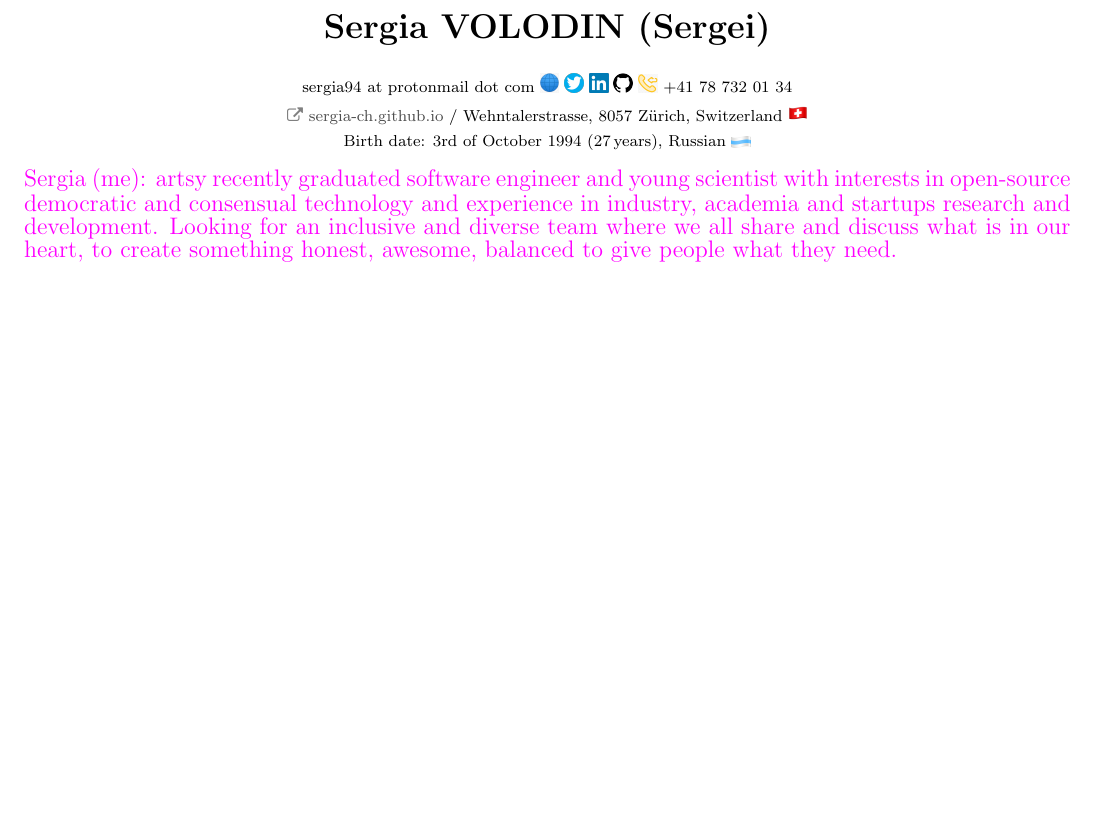
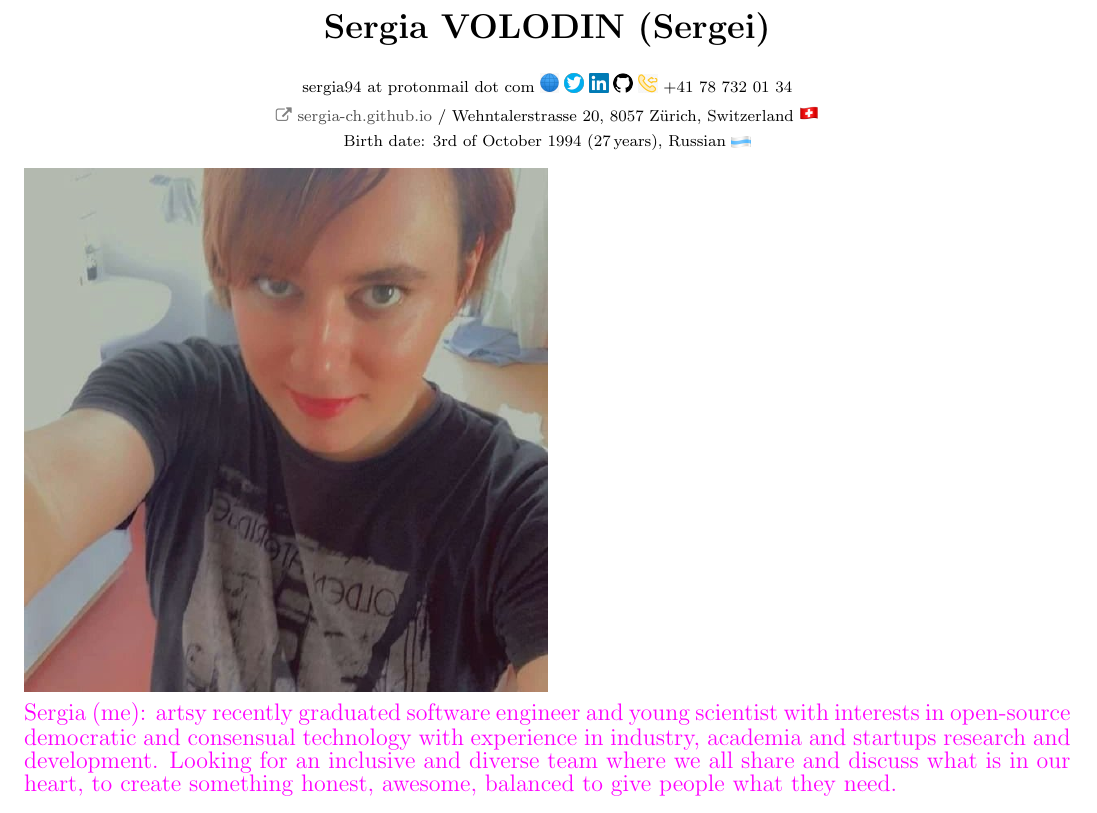
Before and after one commit to sergeivolodin/cv, a LaTeX CV (VolodinSergeiCV.tex): part of page 1 of 3 before the commit and part of page 1 of 4 after it, cut so that both start at the same text, the shorter picture padded with empty space. Compiled offline with pdfLaTeX.

Commit message:
Add photo (v0), update description

```diff
--- a/VolodinSergeiCV.tex
+++ b/VolodinSergeiCV.tex
@@ -67,7 +67,7 @@
 \FPdiv\myage{\result}{365.2425}
 \newcommand{\mylink}{{\color{gray}\faExternalLink}}
 \name{Sergia VOLODIN (Sergei)}
-\address{\mylink~\href{https://sergia-ch.github.io}{sergia-ch.github.io} / Wehntalerstrasse, 8057 Z\"{u}rich, Switzerland \emoji{flag-ch}}
+\address{\mylink~\href{https://sergia-ch.github.io}{sergia-ch.github.io} / Wehntalerstrasse 20, 8057 Z\"{u}rich, Switzerland \emoji{flag-ch}}
 \address{Birth date: 3rd of October 1994 (\FPtrunc\myage{\myage}{0}\myage\,years), Russian \emoji{flag-ru}}
 \address{sergia94 at protonmail dot com \href{http://sergia-ch.github.io}{\emoji{internet}}
 	\href{https://twitter.com/sergia_ch}{\img{./img/twitter.png}}
@@ -85,7 +85,9 @@
 \definecolor{hrulecolor}{RGB}{25, 0, 255}
 \newcommand{\myitem}{\item[\textcolor{pinkitem}{\Huge\raisebox{-2pt}{$\cdot$}}]}
 
-{\color{pinkitem} \Large Sergia (me): artsy recently graduated software engineer and young scientist with interests in open-source democratic and consensual technology and experience in industry, academia and startups research and development. Looking for an inclusive and diverse team where we all share and discuss what is in our heart, to create something honest, awesome, balanced to give people what they need.}
+\includegraphics[width=0.5\textwidth]{./photo/makeup.jpeg}
+
+{\color{pinkitem} \Large Sergia (me): artsy recently graduated software engineer and young scientist with interests in open-source democratic and consensual technology with experience in industry, academia and startups research and development. Looking for an inclusive and diverse team where we all share and discuss what is in our heart, to create something honest, awesome, balanced to give people what they need.}
 
 \begin{rSection}{Education}
 \hspace{-1em}
```
Also changed, not shown: VolodinSergeiCV.pdf, photo/makeup.jpeg (added), photo/on_the_grass.jpg (added).
